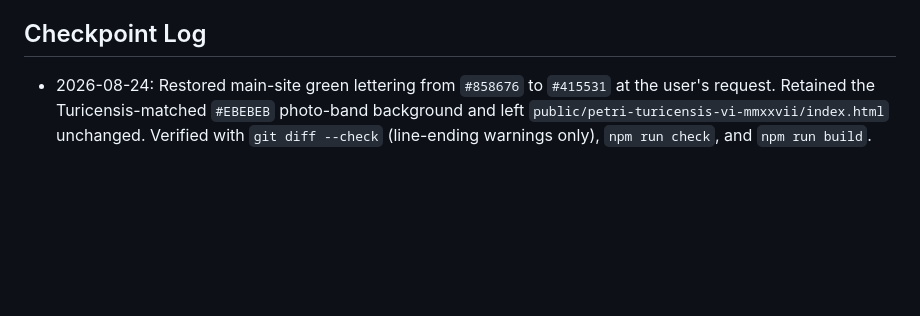
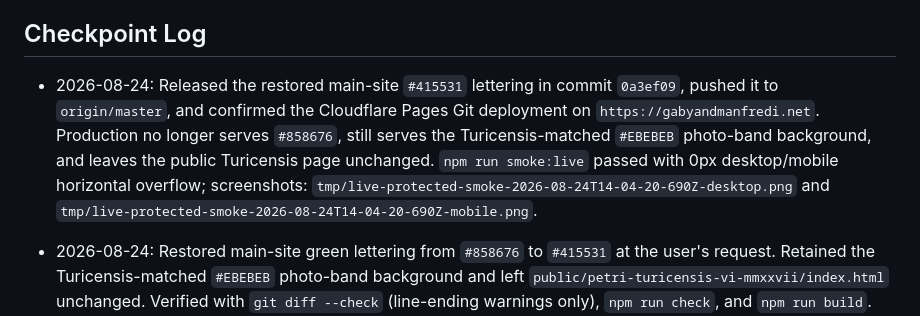
Before and after one commit to ManfrediC/wedding-website, a Markdown page: CONTINUITY.md, the part around the change. Drawn GitHub-style; blank space fills up the shorter version.

Commit message:
Record green lettering rollback release

```diff
--- a/CONTINUITY.md
+++ b/CONTINUITY.md
@@ -42,6 +42,8 @@ Implement the Cloudflare D1 RSVP system:
 - Wedding-week contact.
 
 ## Checkpoint Log
+
+- 2026-08-24: Released the restored main-site `#415531` lettering in commit `0a3ef09`, pushed it to `origin/master`, and confirmed the Cloudflare Pages Git deployment on `https://gabyandmanfredi.net`. Production no longer serves `#858676`, still serves the Turicensis-matched `#EBEBEB` photo-band background, and leaves the public Turicensis page unchanged. `npm run smoke:live` passed with 0px desktop/mobile horizontal overflow; screenshots: `tmp/live-protected-smoke-2026-08-24T14-04-20-690Z-desktop.png` and `tmp/live-protected-smoke-2026-08-24T14-04-20-690Z-mobile.png`.
 
 - 2026-08-24: Restored main-site green lettering from `#858676` to `#415531` at the user's request. Retained the Turicensis-matched `#EBEBEB` photo-band background and left `public/petri-turicensis-vi-mmxxvii/index.html` unchanged. Verified with `git diff --check` (line-ending warnings only), `npm run check`, and `npm run build`. No deployment was performed at this checkpoint.
 
```
